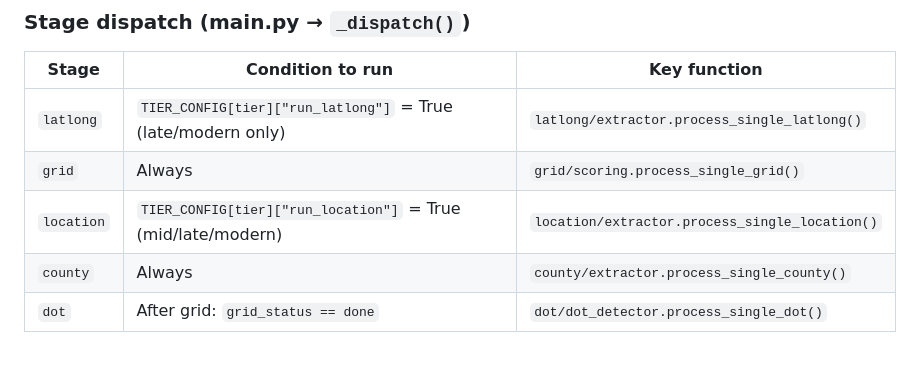
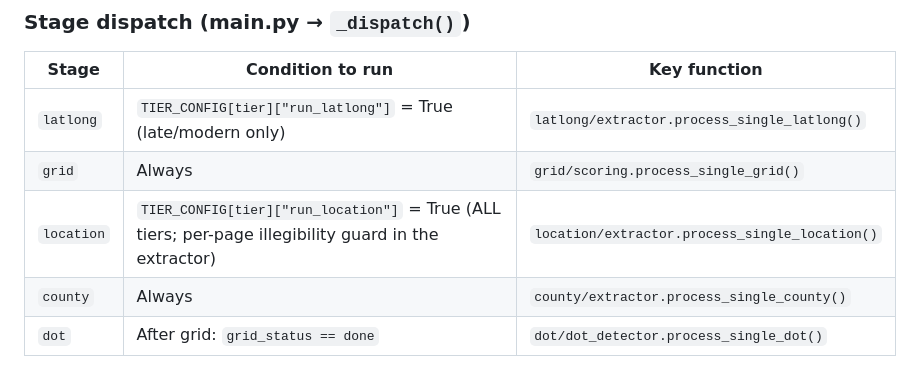
Before and after one commit to Akshaykumarmundrathi/osu-well-pipeline, a Markdown page: docs/PIPELINE_DESIGN.md, the part around the change. Rendered like a GitHub page.

```diff
--- a/docs/PIPELINE_DESIGN.md
+++ b/docs/PIPELINE_DESIGN.md
@@ -64,7 +64,7 @@ output files plus a row in `processing_status.csv`.
 |-------|-----------------|--------------|
 | `latlong` | `TIER_CONFIG[tier]["run_latlong"]` = True (late/modern only) | `latlong/extractor.process_single_latlong()` |
 | `grid` | Always | `grid/scoring.process_single_grid()` |
-| `location` | `TIER_CONFIG[tier]["run_location"]` = True (mid/late/modern) | `location/extractor.process_single_location()` |
+| `location` | `TIER_CONFIG[tier]["run_location"]` = True (ALL tiers; per-page illegibility guard in the extractor) | `location/extractor.process_single_location()` |
 | `county` | Always | `county/extractor.process_single_county()` |
 | `dot` | After grid: `grid_status == done` | `dot/dot_detector.process_single_dot()` |
 
```
Also changed, not shown: docs/PIPELINE_BLUEPRINT.md (+21 -7 lines).
